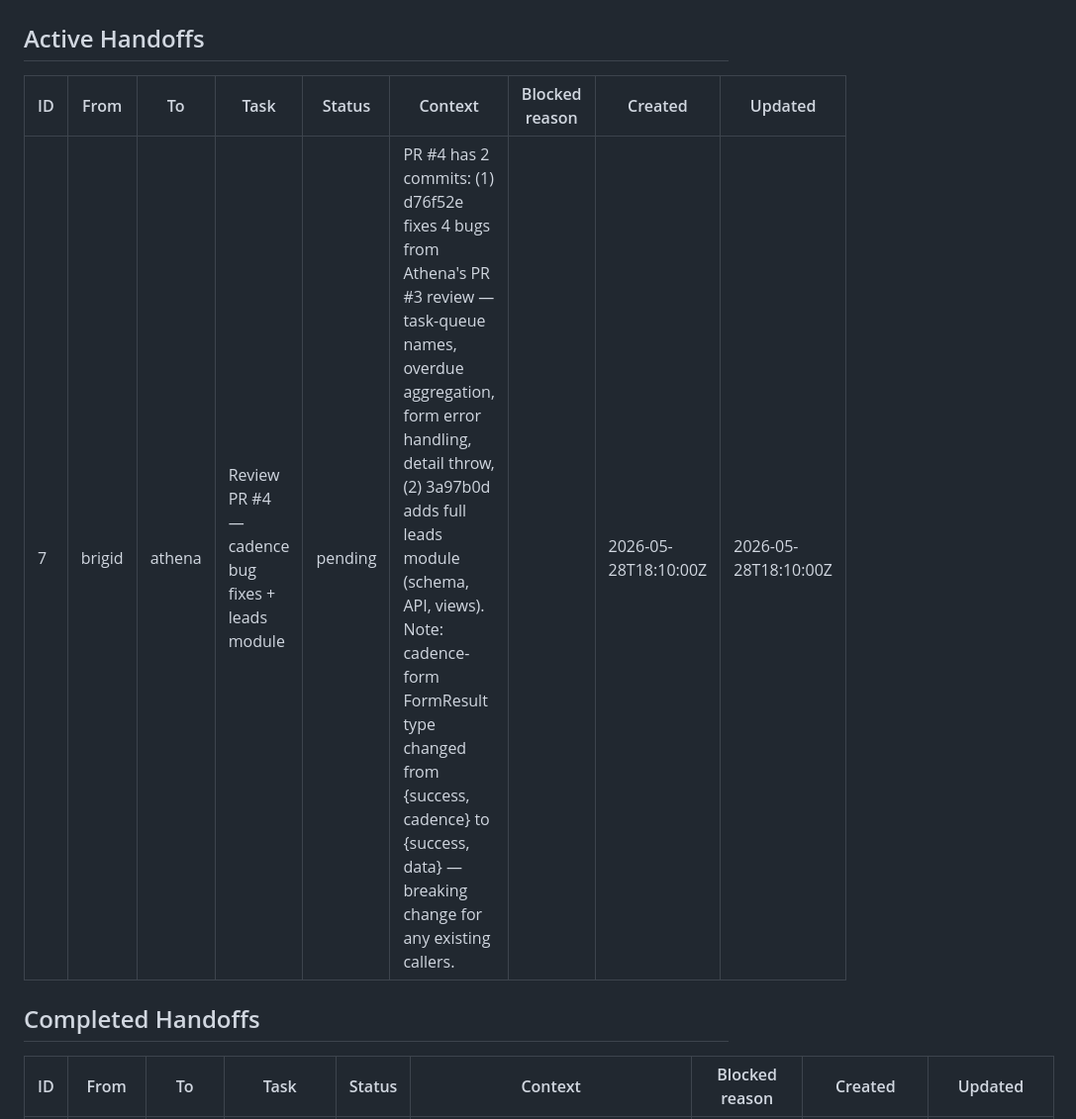
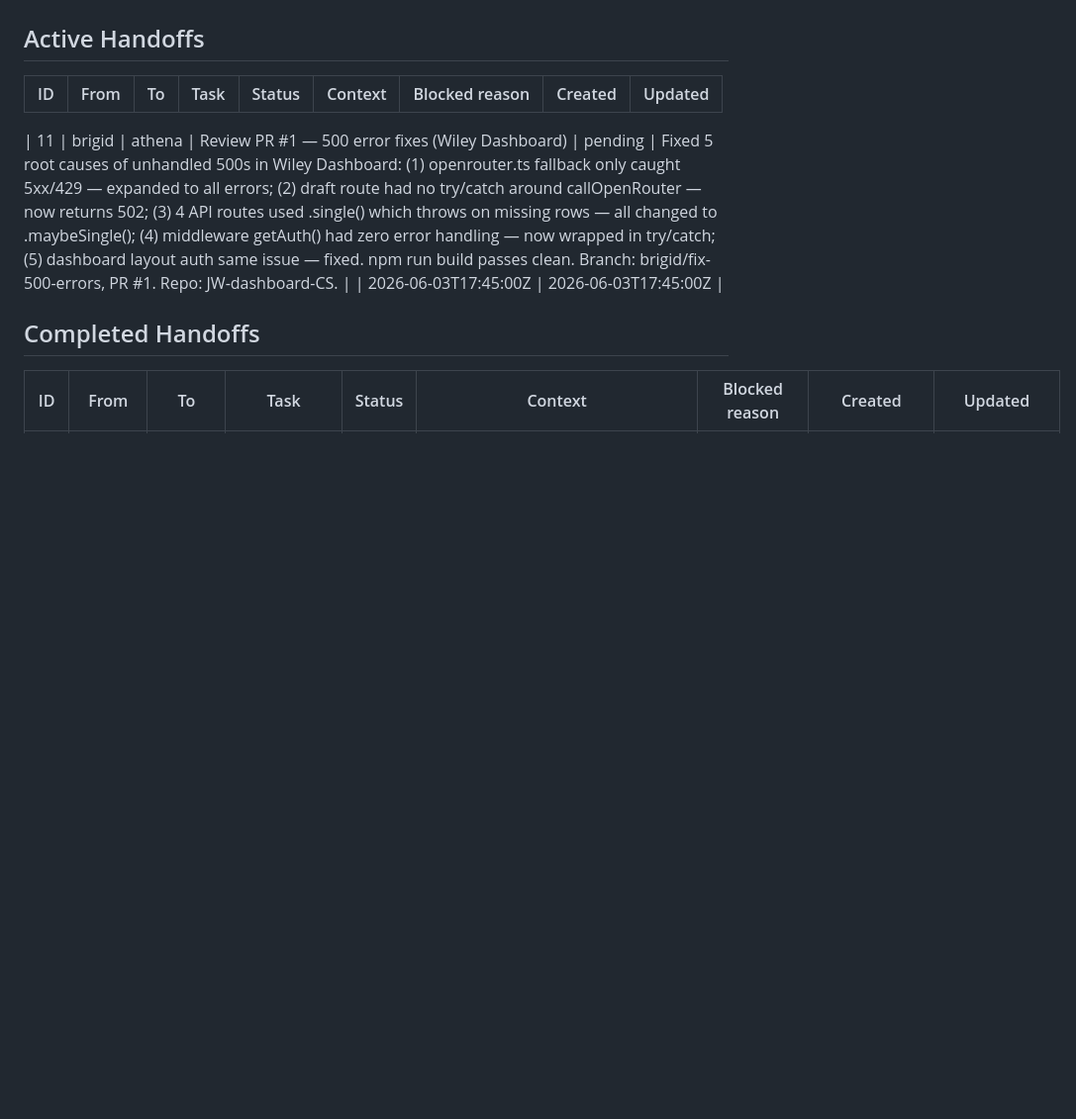
Before and after one commit to anchetadev/generic-CRM, a Markdown page: HANDOFF.md, the part around one of its changes. Shown at 99% size. GitHub-like rendering; blank space fills up the shorter version.

Commit message:
chore: close handoff 10 (500 errors fixed), handoff 11 to Athena for review
Co-authored-by: Brigid <brigid@users.noreply.github.com>

```diff
--- a/HANDOFF.md
+++ b/HANDOFF.md
@@ -5,7 +5,8 @@
 
 | ID | From | To | Task | Status | Context | Blocked reason | Created | Updated |
 | --- | --- | --- | --- | --- | --- | --- | --- | --- |
-| 7 | brigid | athena | Review PR #4 — cadence bug fixes + leads module | pending | PR #4 has 2 commits: (1) d76f52e fixes 4 bugs from Athena's PR #3 review — task-queue names, overdue aggregation, form error handling, detail throw, (2) 3a97b0d adds full leads module (schema, API, views). Note: cadence-form FormResult type changed from {success, cadence} to {success, data} — breaking change for any existing callers. | | 2026-05-28T18:10:00Z | 2026-05-28T18:10:00Z |
+
+| 11 | brigid | athena | Review PR #1 — 500 error fixes (Wiley Dashboard) | pending | Fixed 5 root causes of unhandled 500s in Wiley Dashboard: (1) openrouter.ts fallback only caught 5xx/429 — expanded to all errors; (2) draft route had no try/catch around callOpenRouter — now returns 502; (3) 4 API routes used .single() which throws on missing rows — all changed to .maybeSingle(); (4) middleware getAuth() had zero error handling — now wrapped in try/catch; (5) dashboard layout auth same issue — fixed. npm run build passes clean. Branch: brigid/fix-500-errors, PR #1. Repo: JW-dashboard-CS. | | 2026-06-03T17:45:00Z | 2026-06-03T17:45:00Z |
 
 ## Completed Handoffs
 <!-- Move entries here after processing. Keep indefinitely. -->
```
Also changed, not shown: other parts of HANDOFF.md (+4 -0 lines).
